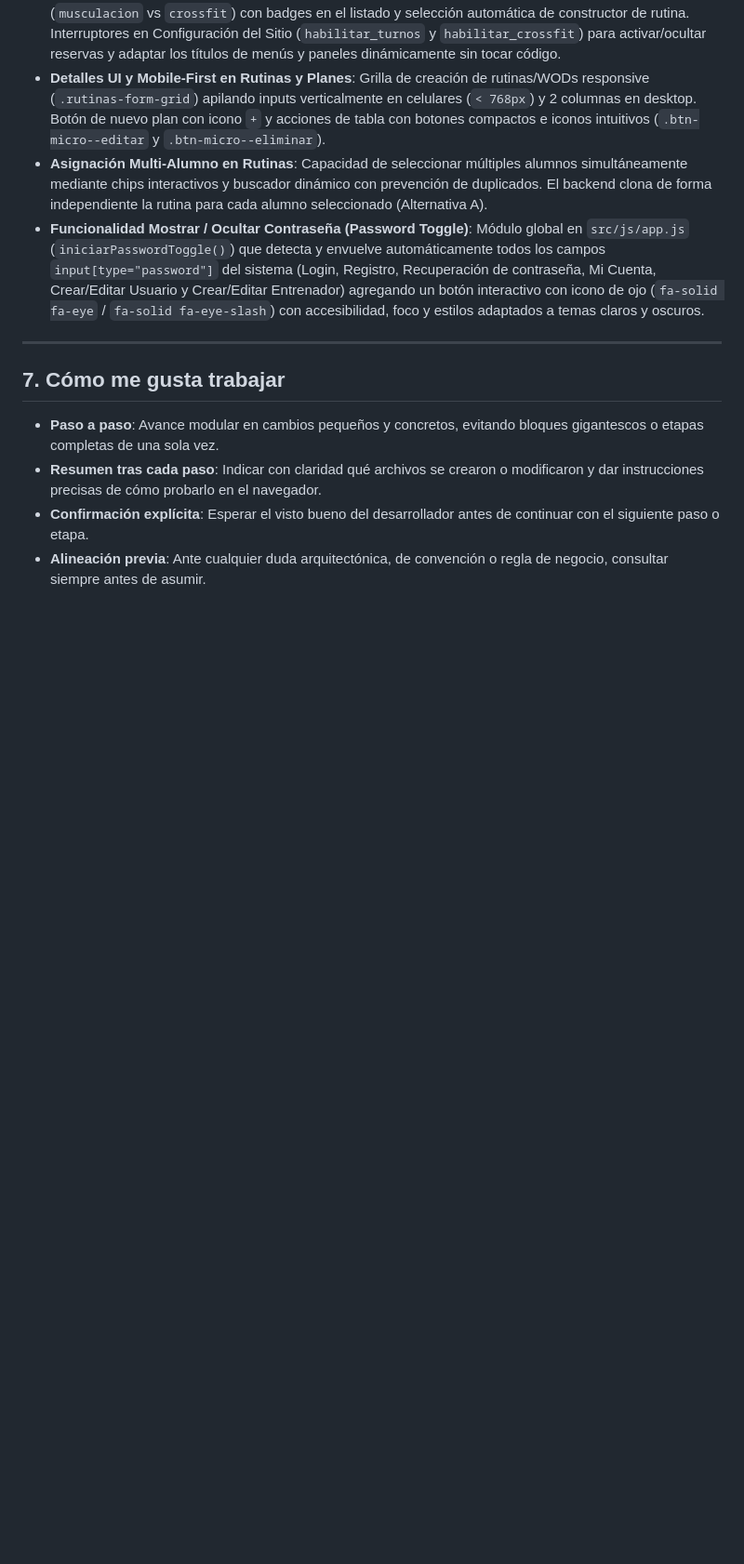
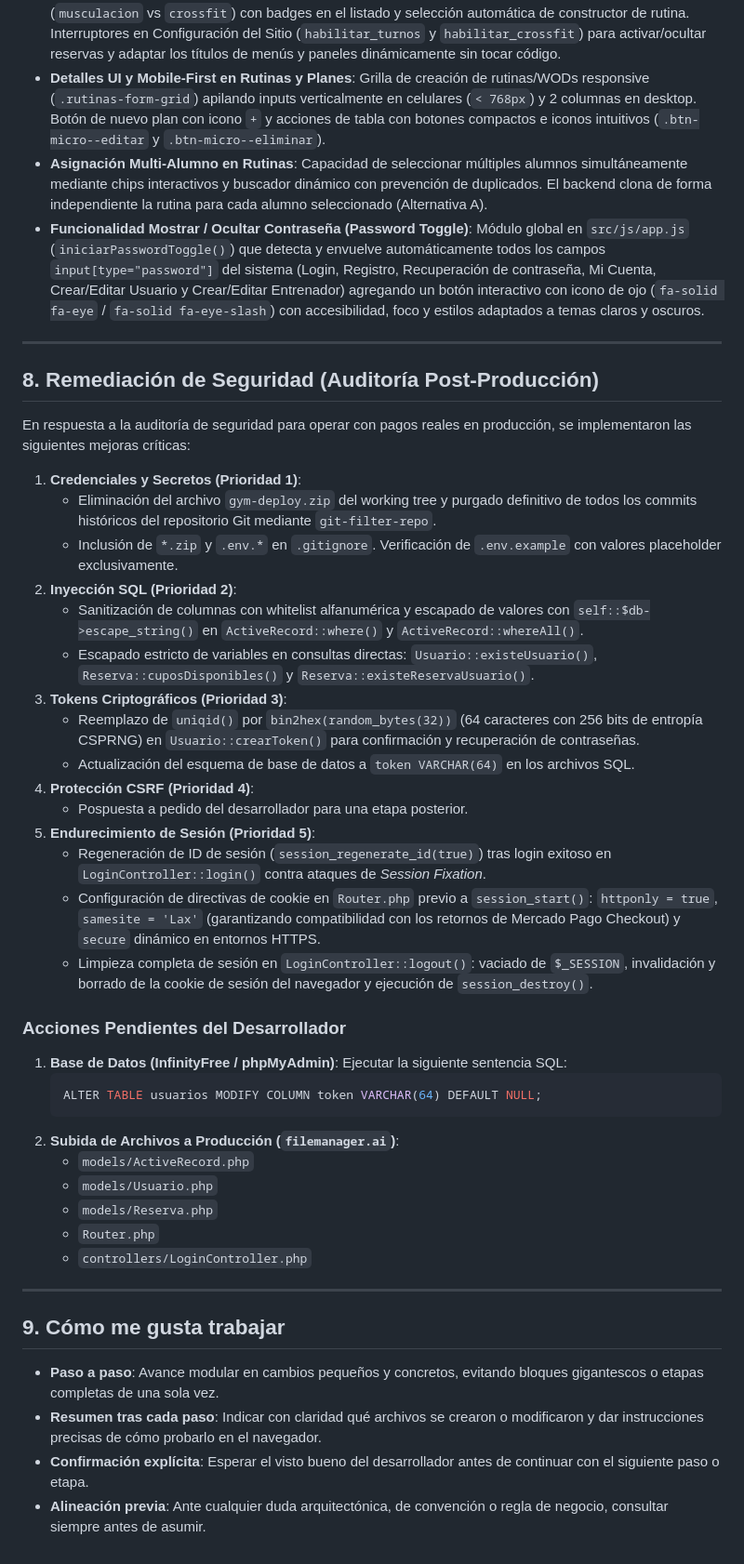
Before and after one commit to Brancoo17/gym-project, a Markdown page: CONTEXT.md, the part around the change. Shown at 93% size. Rendered like a GitHub page; blank space fills up the shorter version.

Commit message:
docs: document security remediation audit and fixes in CONTEXT.md

````diff
--- a/CONTEXT.md
+++ b/CONTEXT.md
@@ -188,7 +188,42 @@ Sistema integral de gestión de gimnasio desarrollado en **PHP con arquitectura
 
 ---
 
-## 7. Cómo me gusta trabajar
+## 8. Remediación de Seguridad (Auditoría Post-Producción)
+
+En respuesta a la auditoría de seguridad para operar con pagos reales en producción, se implementaron las siguientes mejoras críticas:
+
+1. **Credenciales y Secretos (Prioridad 1)**:
+   - Eliminación del archivo `gym-deploy.zip` del working tree y purgado definitivo de todos los commits históricos del repositorio Git mediante `git-filter-repo`.
+   - Inclusión de `*.zip` y `.env.*` en `.gitignore`. Verificación de `.env.example` con valores placeholder exclusivamente.
+2. **Inyección SQL (Prioridad 2)**:
+   - Sanitización de columnas con whitelist alfanumérica y escapado de valores con `self::$db->escape_string()` en `ActiveRecord::where()` y `ActiveRecord::whereAll()`.
+   - Escapado estricto de variables en consultas directas: `Usuario::existeUsuario()`, `Reserva::cuposDisponibles()` y `Reserva::existeReservaUsuario()`.
+3. **Tokens Criptográficos (Prioridad 3)**:
+   - Reemplazo de `uniqid()` por `bin2hex(random_bytes(32))` (64 caracteres con 256 bits de entropía CSPRNG) en `Usuario::crearToken()` para confirmación y recuperación de contraseñas.
+   - Actualización del esquema de base de datos a `token VARCHAR(64)` en los archivos SQL.
+4. **Protección CSRF (Prioridad 4)**:
+   - Pospuesta a pedido del desarrollador para una etapa posterior.
+5. **Endurecimiento de Sesión (Prioridad 5)**:
+   - Regeneración de ID de sesión (`session_regenerate_id(true)`) tras login exitoso en `LoginController::login()` contra ataques de *Session Fixation*.
+   - Configuración de directivas de cookie en `Router.php` previo a `session_start()`: `httponly = true`, `samesite = 'Lax'` (garantizando compatibilidad con los retornos de Mercado Pago Checkout) y `secure` dinámico en entornos HTTPS.
+   - Limpieza completa de sesión en `LoginController::logout()`: vaciado de `$_SESSION`, invalidación y borrado de la cookie de sesión del navegador y ejecución de `session_destroy()`.
+
+### Acciones Pendientes del Desarrollador
+1. **Base de Datos (InfinityFree / phpMyAdmin)**:
+   Ejecutar la siguiente sentencia SQL:
+   ```sql
+   ALTER TABLE usuarios MODIFY COLUMN token VARCHAR(64) DEFAULT NULL;
+   ```
+2. **Subida de Archivos a Producción (`filemanager.ai`)**:
+   - `models/ActiveRecord.php`
+   - `models/Usuario.php`
+   - `models/Reserva.php`
+   - `Router.php`
+   - `controllers/LoginController.php`
+
+---
+
+## 9. Cómo me gusta trabajar
 
 - **Paso a paso**: Avance modular en cambios pequeños y concretos, evitando bloques gigantescos o etapas completas de una sola vez.
 - **Resumen tras cada paso**: Indicar con claridad qué archivos se crearon o modificaron y dar instrucciones precisas de cómo probarlo en el navegador.
````
